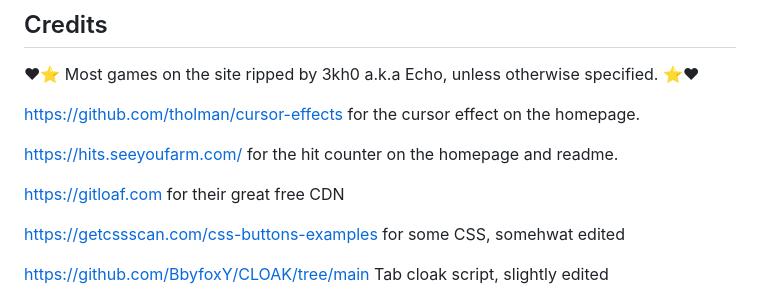
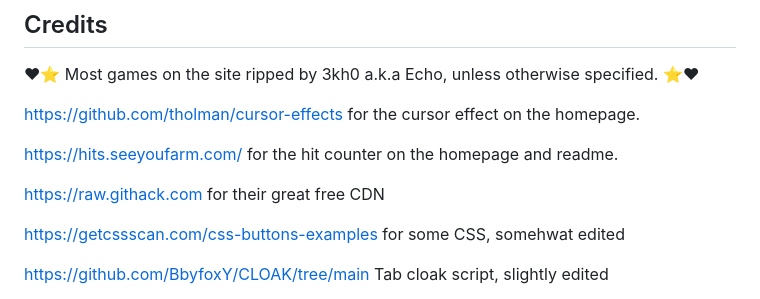
Before and after one commit to shartlordyt/Paradigm, a Markdown page: README.md, the part around the change. Drawn GitHub-style.

Commit message:
Lets get it boys
Back to work, i only got 5 days

```diff
--- a/README.md
+++ b/README.md
@@ -49,7 +49,7 @@ https://github.com/tholman/cursor-effects for the cursor effect on the homepage.
 
 https://hits.seeyoufarm.com/ for the hit counter on the homepage and readme.
 
-https://gitloaf.com for their great free CDN
+https://raw.githack.com for their great free CDN
 
 https://getcssscan.com/css-buttons-examples for some CSS, somehwat edited
 
```
